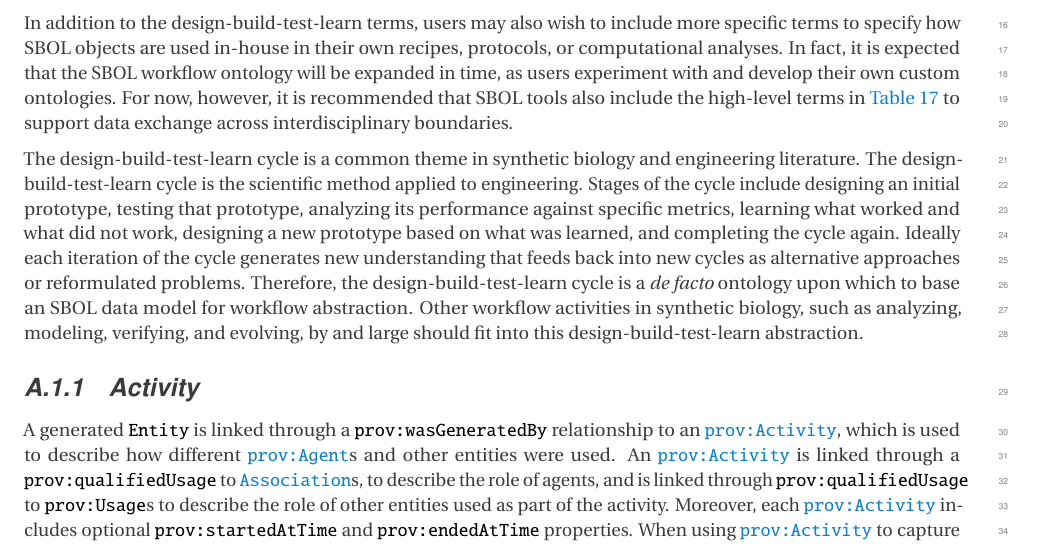
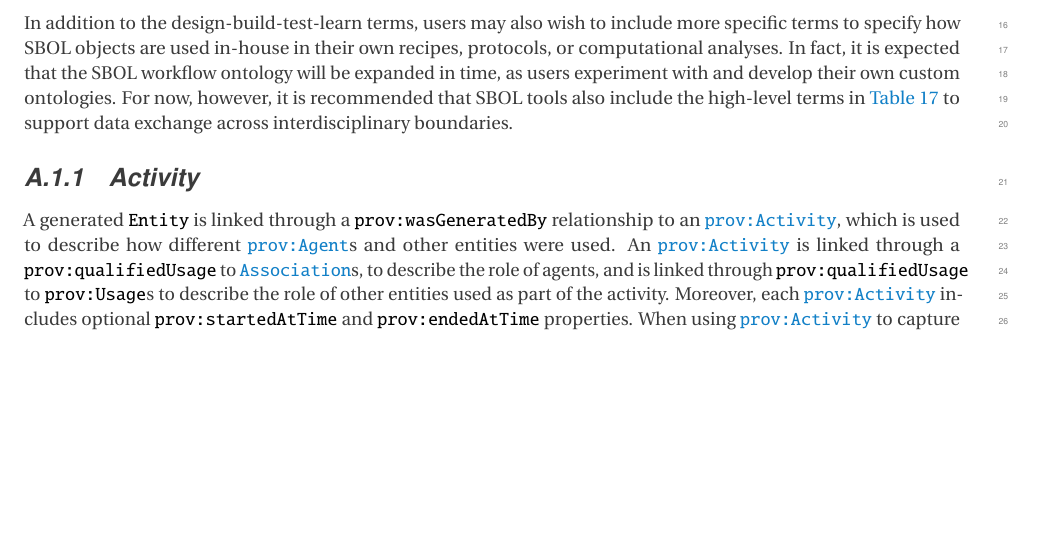
Before and after one commit to SynBioDex/SBOL-specification, a LaTeX document (sbol3.tex, which reads complementary_standards.tex): part of page 55 of 91 before the commit and part of page 55 of 90 after it, cut so that both start at the same text, the shorter picture padded with empty space. Compiled offline with pdfLaTeX.

Commit message:
Delete redundant paragraph

```diff
--- a/complementary_standards.tex
+++ b/complementary_standards.tex
@@ -37,9 +37,6 @@ A design-build-test-learn SBOL ontology has been adopted for use with PROV-O cla
 \end{table}
 
 In addition to the design-build-test-learn terms, users may also wish to include more specific terms to specify how SBOL objects are used in-house in their own recipes, protocols, or computational analyses. In fact, it is expected that the SBOL workflow ontology will be expanded in time, as users experiment with and develop their own custom ontologies. For now, however, it is recommended that SBOL tools also include the high-level terms in \ref{tbl:activity_types} to support data exchange across interdisciplinary boundaries.
-
-The design-build-test-learn cycle is a common theme in synthetic biology and engineering literature. The design-build-test-learn cycle is the scientific method applied to engineering. Stages of the cycle include designing an initial prototype, testing that prototype, analyzing its performance against specific metrics, learning what worked and what did not work, designing a new prototype based on what was learned, and completing the cycle again. Ideally each iteration of the cycle generates new understanding that feeds back into new cycles as alternative approaches or reformulated problems. Therefore, the design-build-test-learn cycle is a \textit{de facto} ontology upon which to base an SBOL data model for workflow abstraction. Other workflow activities in synthetic biology, such as analyzing, modeling, verifying, and evolving, by and large should fit into this design-build-test-learn abstraction.
-
 
 \begin{figure}[ht]
 \begin{center}
```
